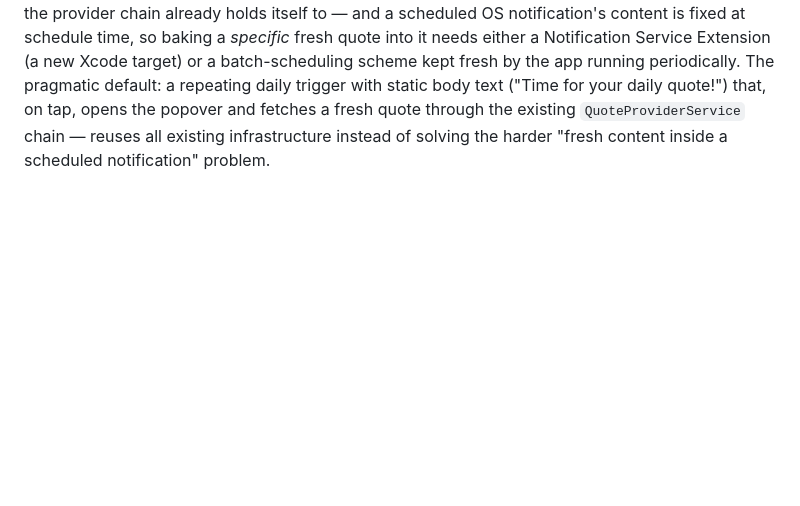
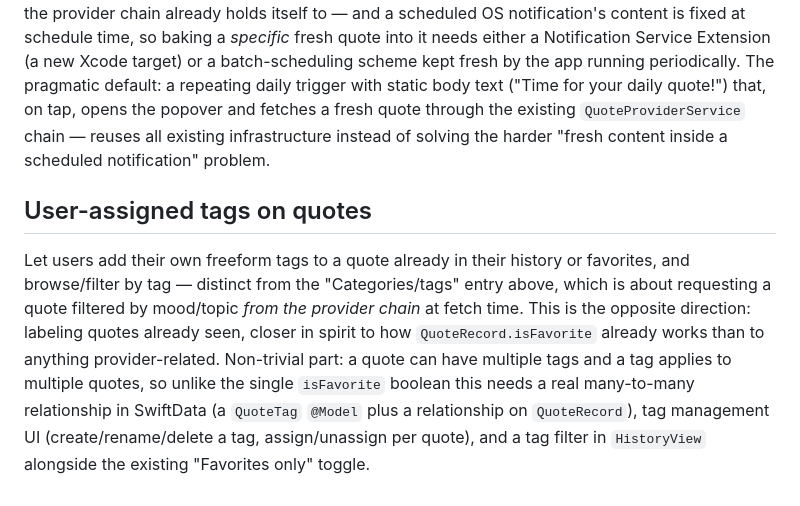
Before and after one commit to SanditZZ/quotebar-macos, a Markdown page: docs/potential-features.md, the part around the change. Rendered like a GitHub page; blank space fills up the shorter version.

Commit message:
Added a backlog entry for user-assigned quote tags (#9)

```diff
--- a/docs/potential-features.md
+++ b/docs/potential-features.md
@@ -37,3 +37,7 @@ The custom/imported quotes feature added JSON/CSV import (`CustomQuoteImportPars
 ## Scheduled quote notifications — NEXT UP
 
 A daily "Quote of the Day" local notification at a time the user picks, using `UserNotifications`. Non-trivial part: authorization needs to degrade gracefully if denied, same "never fail silently" standard the provider chain already holds itself to — and a scheduled OS notification's content is fixed at schedule time, so baking a *specific* fresh quote into it needs either a Notification Service Extension (a new Xcode target) or a batch-scheduling scheme kept fresh by the app running periodically. The pragmatic default: a repeating daily trigger with static body text ("Time for your daily quote!") that, on tap, opens the popover and fetches a fresh quote through the existing `QuoteProviderService` chain — reuses all existing infrastructure instead of solving the harder "fresh content inside a scheduled notification" problem.
+
+## User-assigned tags on quotes
+
+Let users add their own freeform tags to a quote already in their history or favorites, and browse/filter by tag — distinct from the "Categories/tags" entry above, which is about requesting a quote filtered by mood/topic *from the provider chain* at fetch time. This is the opposite direction: labeling quotes already seen, closer in spirit to how `QuoteRecord.isFavorite` already works than to anything provider-related. Non-trivial part: a quote can have multiple tags and a tag applies to multiple quotes, so unlike the single `isFavorite` boolean this needs a real many-to-many relationship in SwiftData (a `QuoteTag` `@Model` plus a relationship on `QuoteRecord`), tag management UI (create/rename/delete a tag, assign/unassign per quote), and a tag filter in `HistoryView` alongside the existing "Favorites only" toggle.
```
